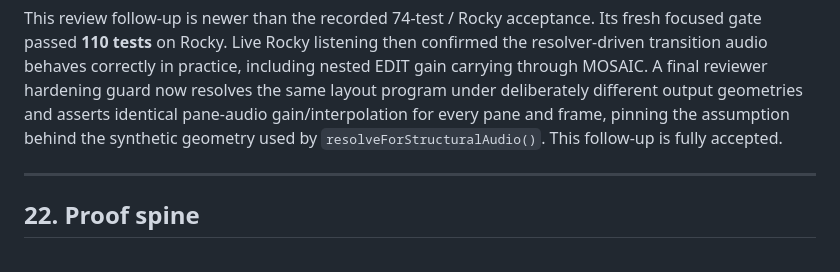
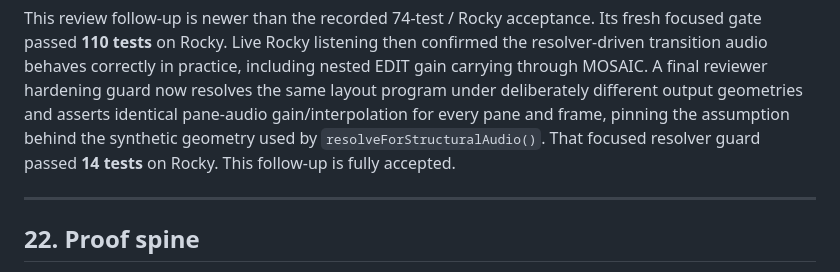
Before and after one commit to nathanfx330/R3nder-Pro, a Markdown page: docs/MOSAIC_LAYOUT_PROGRAM_JOURNEY.md, the part around the change. Rendered like a GitHub page.

Commit message:
Record MOSAIC audio geometry guard verification

```diff
--- a/docs/MOSAIC_LAYOUT_PROGRAM_JOURNEY.md
+++ b/docs/MOSAIC_LAYOUT_PROGRAM_JOURNEY.md
@@ -1085,7 +1085,8 @@ including nested EDIT gain carrying through MOSAIC. A final reviewer hardening
 guard now resolves the same layout program under deliberately different output
 geometries and asserts identical pane-audio gain/interpolation for every pane
 and frame, pinning the assumption behind the synthetic geometry used by
-`resolveForStructuralAudio()`. This follow-up is fully accepted.
+`resolveForStructuralAudio()`. That focused resolver guard passed **14 tests**
+on Rocky. This follow-up is fully accepted.
 
 ---
 
```
